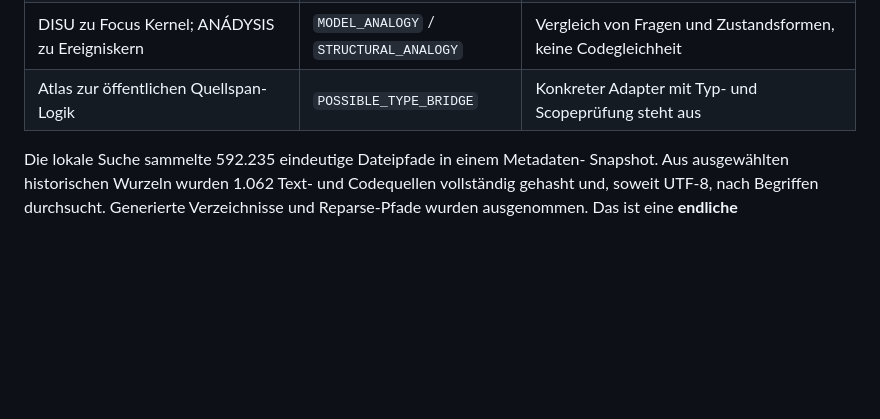
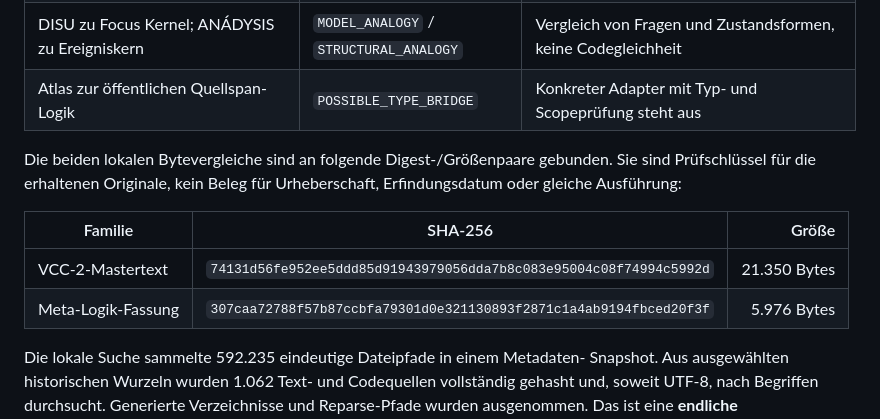
Before and after one commit to Juri-Halveth/halveth-forschungslabor, a Markdown page: branches/documents-excavation/README.md, the part around the change. Drawn GitHub-style; blank space fills up the shorter version.

Commit message:
Bind public relic notes to local source digests

```diff
--- a/branches/documents-excavation/README.md
+++ b/branches/documents-excavation/README.md
@@ -14,6 +14,15 @@ Juris `Documents`-Bestand. [Karte öffnen](index.html) ·
 | Entity Network zum öffentlichen Ereigniskern | `NEW_RESEARCH_BRIDGE` | Neu implementiertes, rein synthetisches Modell; kein übernommener Altcode und kein Anschluss an reale Systeme |
 | DISU zu Focus Kernel; ANÁDYSIS zu Ereigniskern | `MODEL_ANALOGY` / `STRUCTURAL_ANALOGY` | Vergleich von Fragen und Zustandsformen, keine Codegleichheit |
 | Atlas zur öffentlichen Quellspan-Logik | `POSSIBLE_TYPE_BRIDGE` | Konkreter Adapter mit Typ- und Scopeprüfung steht aus |
+
+Die beiden lokalen Bytevergleiche sind an folgende Digest-/Größenpaare
+gebunden. Sie sind Prüfschlüssel für die erhaltenen Originale, kein Beleg für
+Urheberschaft, Erfindungsdatum oder gleiche Ausführung:
+
+| Familie | SHA-256 | Größe |
+| --- | --- | ---: |
+| VCC-2-Mastertext | `74131d56fe952ee5ddd85d91943979056dda7b8c083e95004c08f74994c5992d` | 21.350 Bytes |
+| Meta-Logik-Fassung | `307caa72788f57b87ccbfa79301d0e321130893f2871c1a4ab9194fbced20f3f` | 5.976 Bytes |
 
 Die lokale Suche sammelte 592.235 eindeutige Dateipfade in einem Metadaten-
 Snapshot. Aus ausgewählten historischen Wurzeln wurden 1.062 Text- und
```
